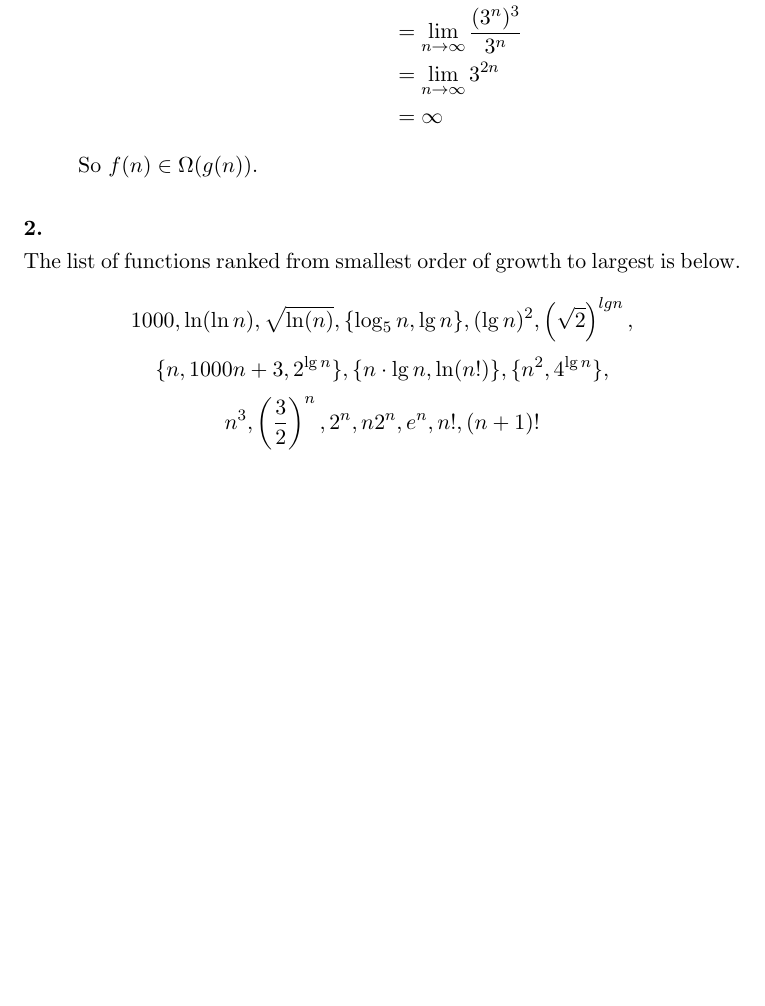
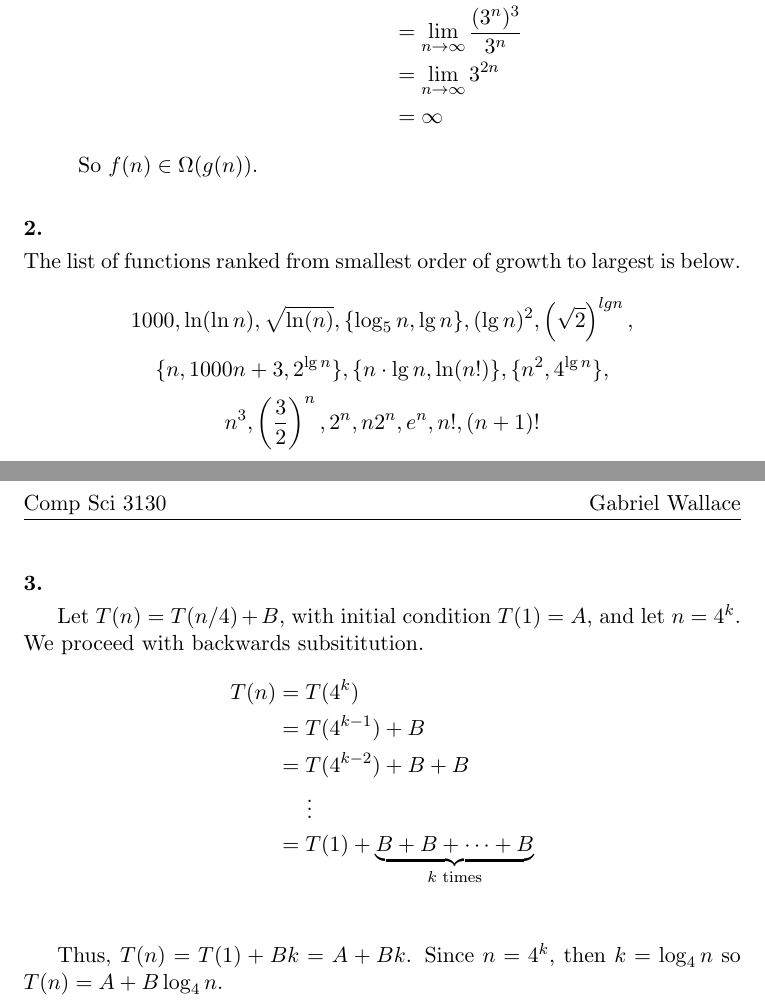
Before and after one commit to gwallace04/cs3130, a LaTeX problem sheet (homework/hw02.tex): part of the page before the commit and two parts of pages 1 and 2 of 2 after it, the two joined at a grey line, cut so that both start at the same text, the shorter picture padded with empty space. Compiled offline with pdfLaTeX.

Commit message:
Add number 3

```diff
--- a/homework/hw02.tex
+++ b/homework/hw02.tex
@@ -70,6 +71,16 @@
 \hwnumber{3}
 
+Let \(T(n) = T(n/4) + B\), with initial condition \(T(1) = A\), and let \(n =
+4^k\). We proceed with backwards subsititution.
+\begin{align*}
+  T(n) &= T(4^k)\\
+       &= T(4^{k - 1}) + B\\
+       &= T(4^{k - 2}) + B + B\\
+       &\;\;\;\;\;\vdots \\
+       &= T(1) + \underbrace{B + B + \dots + B}_{k \text{ times}}\\
+\end{align*}
 
-
+Thus, \(T(n) = T(1) + Bk = A + Bk\). Since \(n = 4^k\), then \(k = \log_4 n\)
+so \(T(n) = A + B\log_4 n\).
 
 \end{document}
```
Also changed, not shown: homework/hw02.pdf, homework/hw02.tex (1 more changed lines).
